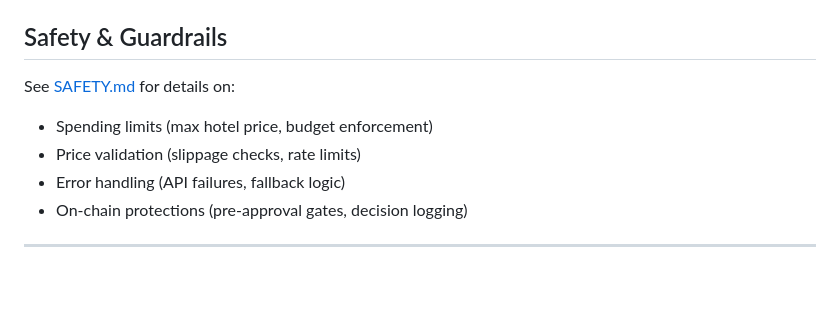
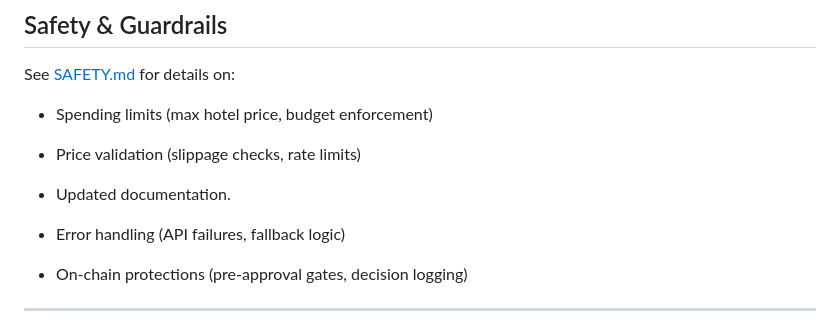
Before and after one commit to Joshua15310/travel-defi-agent, a Markdown page: README.md, the part around the change. Drawn GitHub-style; blank space fills up the shorter version.

```diff
--- a/README.md
+++ b/README.md
@@ -293,6 +293,8 @@ result = submit_booking(hotel_name, hotel_price, destination, swap_amount)
 See [SAFETY.md](SAFETY.md) for details on:
 - Spending limits (max hotel price, budget enforcement)
 - Price validation (slippage checks, rate limits)
+
+- Updated documentation.
 - Error handling (API failures, fallback logic)
 - On-chain protections (pre-approval gates, decision logging)
 
```
